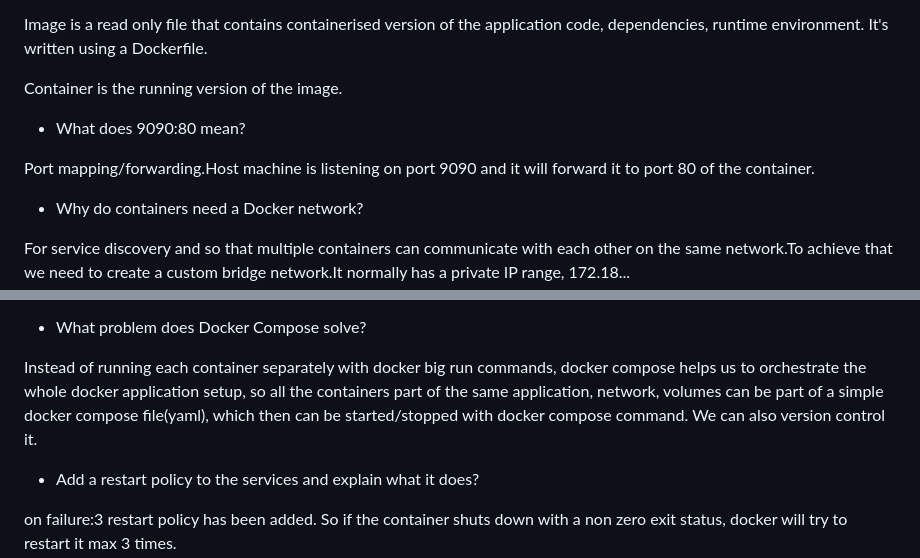
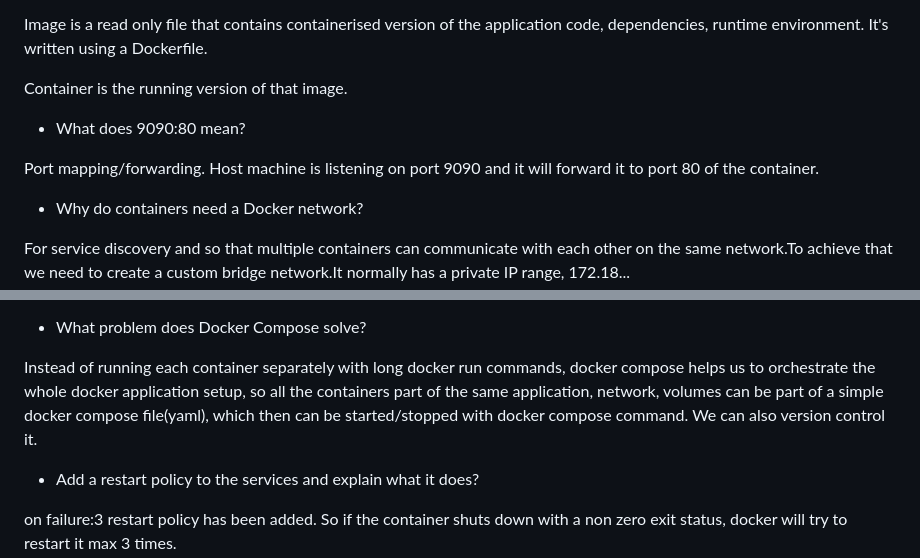
Before and after one commit to riasadulhoq/linux-monitoring-app, a Markdown page: readme.md, 2 parts joined by grey strips. Drawn GitHub-style.

Commit message:
Q&A section updated in readme.md

```diff
--- a/readme.md
+++ b/readme.md
@@ -79,11 +79,11 @@ Open the dashboard in your browser: http://localhost:9090
 
 Image is a read only file that contains containerised version of the application code, dependencies, runtime environment. It's written using a Dockerfile.
 
-Container is the running version of the image.
+Container is the running version of that image.
 
 - What does 9090:80 mean?
 
-Port mapping/forwarding.Host machine is listening on port 9090 and it will forward it to port 80 of the container.
+Port mapping/forwarding. Host machine is listening on port 9090 and it will forward it to port 80 of the container.
 
 - Why do containers need a Docker network?
 
@@ -97,7 +97,7 @@ By default, docker containers are ephemeral. Once you delete the container, the
 
 - What problem does Docker Compose solve?
 
-Instead of running each container separately with docker big run commands, docker compose helps us to orchestrate the whole docker application setup, so all the containers part of the same application, network, volumes can be part of a simple docker compose file(yaml), which then can be started/stopped with docker compose command. We can also version control it.
+Instead of running each container separately with long docker run commands, docker compose helps us to orchestrate the whole docker application setup, so all the containers part of the same application, network, volumes can be part of a simple docker compose file(yaml), which then can be started/stopped with docker compose command. We can also version control it.
 
 - Add a restart policy to the services and explain what it does?
 
```
